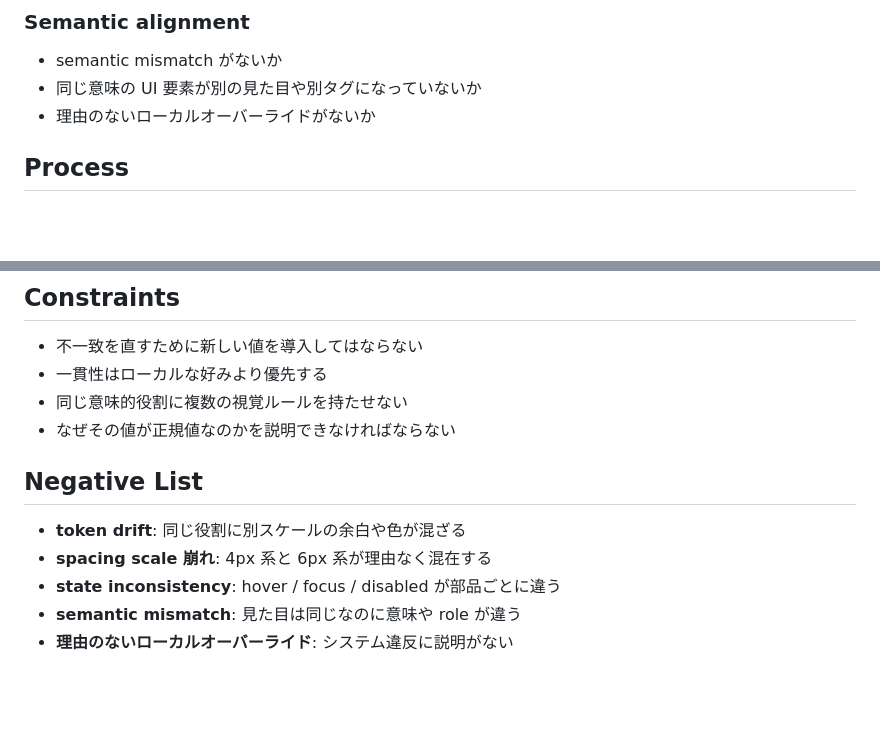
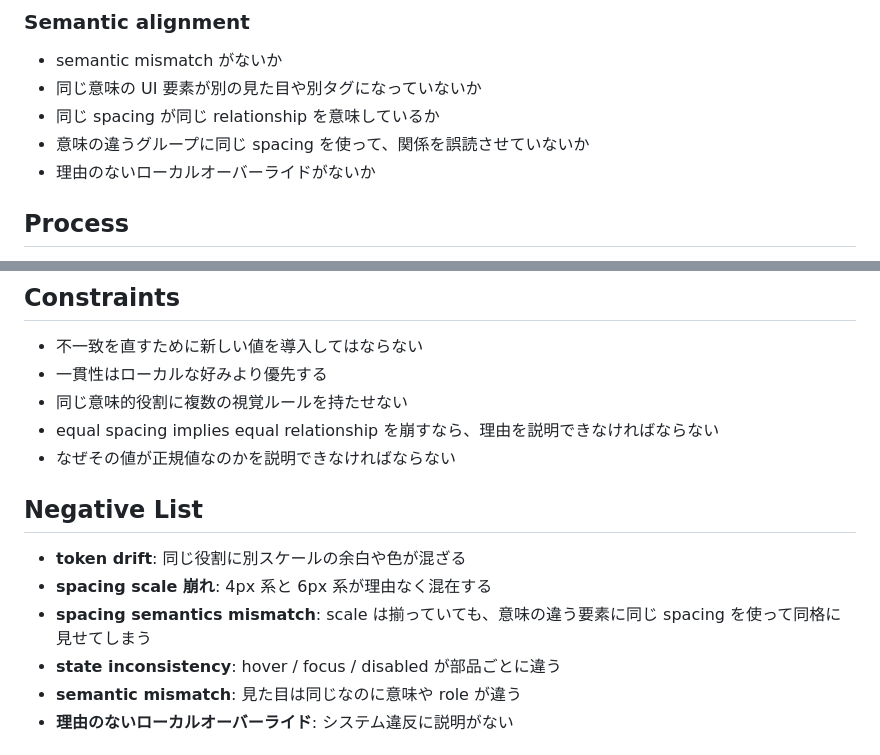
Before and after one commit to yyyyyyy0/ma-skills, a Markdown page: skills/ma-system/SKILL.md, 2 parts joined by grey strips. GitHub-like rendering; blank space fills up the shorter version.

Commit message:
docs(ma): propagate semantics into subskill audits

```diff
--- a/skills/ma-system/SKILL.md
+++ b/skills/ma-system/SKILL.md
@@ -53,6 +53,8 @@ metadata:
 ### Semantic alignment
 - semantic mismatch がないか
 - 同じ意味の UI 要素が別の見た目や別タグになっていないか
+- 同じ spacing が同じ relationship を意味しているか
+- 意味の違うグループに同じ spacing を使って、関係を誤読させていないか
 - 理由のないローカルオーバーライドがないか
 
 ## Process
@@ -67,12 +69,14 @@ metadata:
 - 不一致を直すために新しい値を導入してはならない
 - 一貫性はローカルな好みより優先する
 - 同じ意味的役割に複数の視覚ルールを持たせない
+- equal spacing implies equal relationship を崩すなら、理由を説明できなければならない
 - なぜその値が正規値なのかを説明できなければならない
 
 ## Negative List
 
 - **token drift**: 同じ役割に別スケールの余白や色が混ざる
 - **spacing scale 崩れ**: 4px 系と 6px 系が理由なく混在する
+- **spacing semantics mismatch**: scale は揃っていても、意味の違う要素に同じ spacing を使って同格に見せてしまう
 - **state inconsistency**: hover / focus / disabled が部品ごとに違う
 - **semantic mismatch**: 見た目は同じなのに意味や role が違う
 - **理由のないローカルオーバーライド**: システム違反に説明がない
```
Also changed, not shown: skills/ma-flow/SKILL.md (+7 -1 lines), skills/ma-review/SKILL.md (+4 -0 lines).
